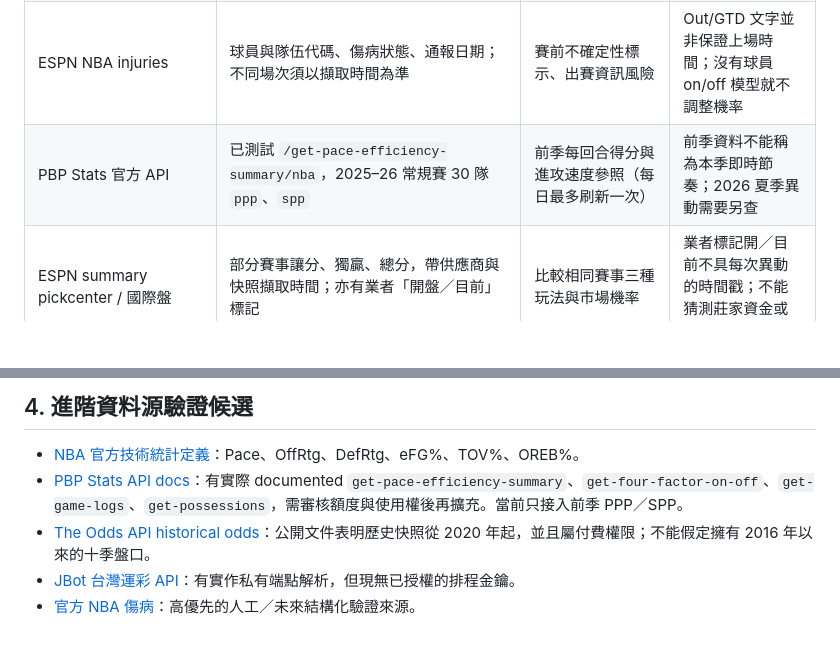
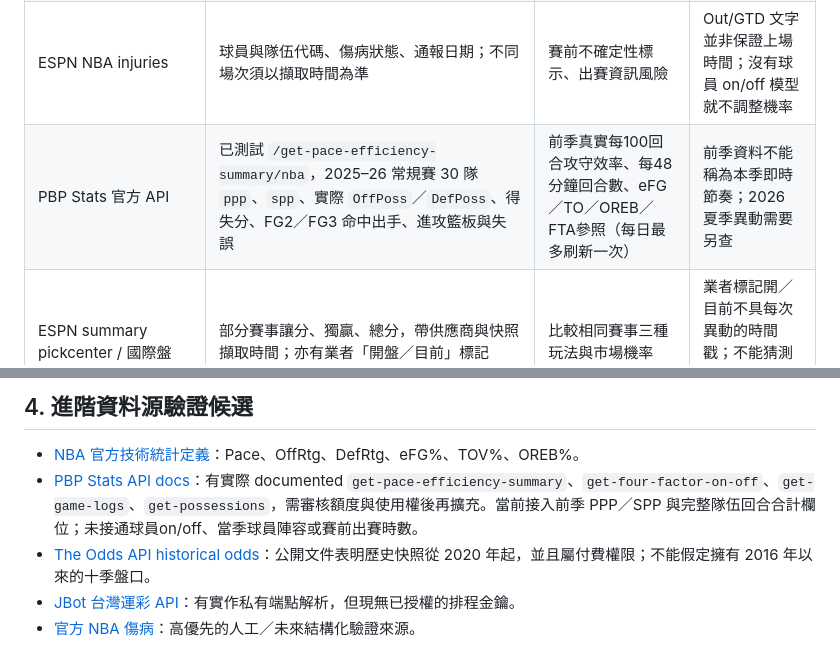
Before and after one commit to leonlin047/nba-paper-lab-web, a Markdown page: research/analyst-source-methodology.md, 2 parts joined by grey strips. Drawn GitHub-style; blank space fills up the shorter version.

Commit message:
research: record measured PBP team Off/Def possessions, historical efficiency and rebound/turnover formulas

```diff
--- a/research/analyst-source-methodology.md
+++ b/research/analyst-source-methodology.md
@@ -7,7 +7,7 @@
 | ESPN scoreboard + 2016–17 至 2025–26 歷史賽果 | 12,815 場已完成比賽，時間與主客隊、得分；目前約 2–3 週賽程 | 長期 Elo、逐場得失分、主客、休息、交手、時序回測 | 沒有隊伍失分就說防守效率、以比賽日期推定真實飛行時程 |
 | ESPN game summary/boxscore | 已驗證團隊 FGA、FGM、3PA、3PM、FTA、OREB、DREB、TO；近況擷取上限 45 場 | eFG%、三分出手率、失誤／估算回合、團隊出賽紀錄 | 估算回合數並非 NBA 官方 Pace；沒有 boxscore 就不得補數 |
 | ESPN NBA injuries | 球員與隊伍代碼、傷病狀態、通報日期；不同場次須以擷取時間為準 | 賽前不確定性標示、出賽資訊風險 | Out/GTD 文字並非保證上場時間；沒有球員 on/off 模型就不調整機率 |
-| PBP Stats 官方 API | 已測試 `/get-pace-efficiency-summary/nba`，2025–26 常規賽 30 隊 `ppp`、`spp` | 前季每回合得分與進攻速度參照（每日最多刷新一次） | 前季資料不能稱為本季即時節奏；2026 夏季異動需要另查 |
+| PBP Stats 官方 API | 已測試 `/get-pace-efficiency-summary/nba`，2025–26 常規賽 30 隊 `ppp`、`spp`、實際 `OffPoss`／`DefPoss`、得失分、FG2／FG3 命中出手、進攻籃板與失誤 | 前季真實每100回合攻守效率、每48分鐘回合數、eFG／TO／OREB／FTA參照（每日最多刷新一次） | 前季資料不能稱為本季即時節奏；2026 夏季異動需要另查 |
 | ESPN summary pickcenter / 國際盤 | 部分賽事讓分、獨贏、總分，帶供應商與快照擷取時間；亦有業者「開盤／目前」標記 | 比較相同賽事三種玩法與市場機率 | 業者標記開／目前不具每次異動的時間戳；不能猜測莊家資金或動機 |
 | ESPN NBA News API | 署名、標題、刊登時間、相關隊伍及來源 URL | 賽事背景、供人工核對傷病及陣容變化 | 新聞標題和隊伍標籤不能當成先發名單或數值模型輸入 |
 | NBA 官方傷病公告 | 官方參考路徑 `https://official.nba.com/nba-injury-report-2026-27-season/` | 需要與 ESPN 交叉確認的高優先級來源 | 目前沒有已驗收的逐場官方名單自動解析器 |
@@ -37,7 +37,7 @@
 ## 4. 進階資料源驗證候選
 
 - [NBA 官方技術統計定義](https://www.nba.com/stats/help/glossary)：Pace、OffRtg、DefRtg、eFG%、TOV%、OREB%。
-- [PBP Stats API docs](https://api.pbpstats.com/docs)：有實際 documented `get-pace-efficiency-summary`、`get-four-factor-on-off`、`get-game-logs`、`get-possessions`，需審核額度與使用權後再擴充。當前只接入前季 PPP／SPP。
+- [PBP Stats API docs](https://api.pbpstats.com/docs)：有實際 documented `get-pace-efficiency-summary`、`get-four-factor-on-off`、`get-game-logs`、`get-possessions`，需審核額度與使用權後再擴充。當前接入前季 PPP／SPP 與完整隊伍回合合計欄位；未接通球員on/off、當季球員陣容或賽前出賽時數。
 - [The Odds API historical odds](https://the-odds-api.com/historical-odds-data/)：公開文件表明歷史快照從 2020 年起，並且屬付費權限；不能假定擁有 2016 年以來的十季盤口。
 - [JBot 台灣運彩 API](https://sportsbot.tech/api/sportslottery/)：有實作私有端點解析，但現無已授權的排程金鑰。
 - [官方 NBA 傷病](https://official.nba.com/nba-injury-report-2026-27-season/)：高優先的人工／未來結構化驗證來源。
```
